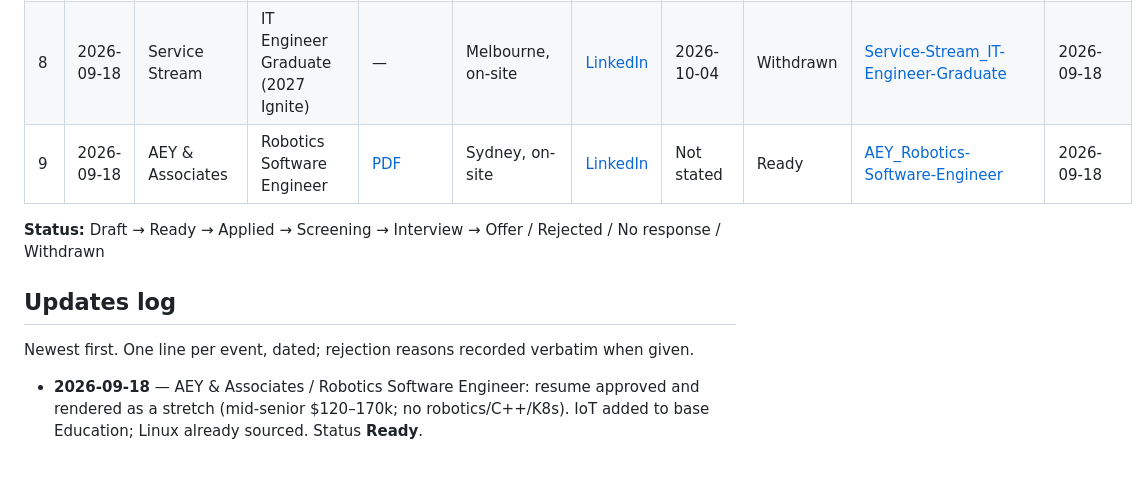
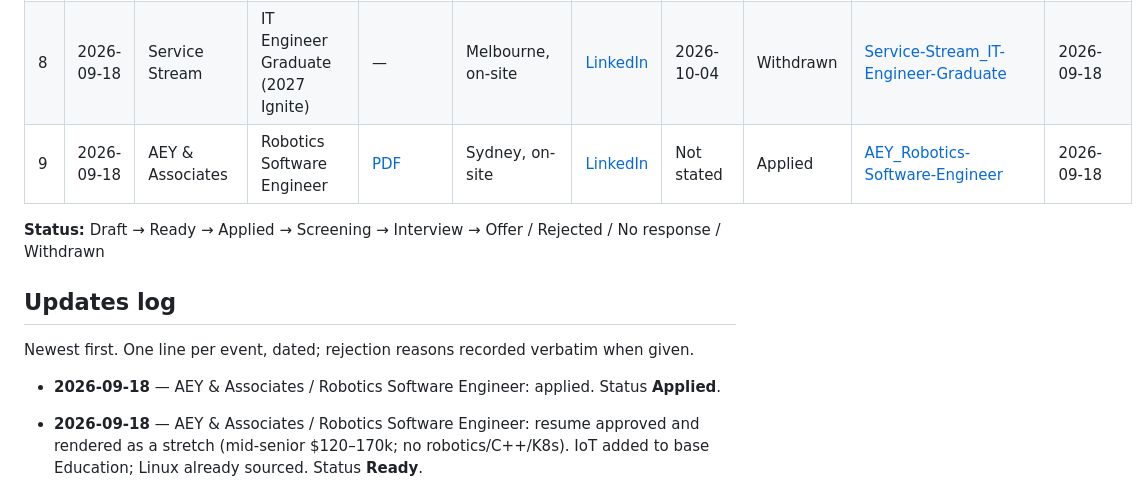
Before and after one commit to faraaz817/Job_revive, a Markdown page: applications/README.md, the part around the change. GitHub-like rendering; blank space fills up the shorter version.

Commit message:
AEY Robotics Software Engineer: mark Applied
Co-authored-by: Cursor <cursoragent@cursor.com>

```diff
--- a/applications/README.md
+++ b/applications/README.md
@@ -17,13 +17,15 @@ table. Say "applied to X" / "X rejected me" / "interview with X" to update a sta
 | 6 | 2026-09-18 | pay.com.au | AI Solutions Engineer | [PDF](pay-com-au_AI-Solutions-Engineer/Faraaz_Mohammed_Resume_pay-com-au_AI-Solutions-Engineer.pdf) | Melbourne, hybrid (Windsor HQ) | [LinkedIn](https://www.linkedin.com/jobs/view/4442019029/) | Not stated | Ready | [pay-com-au_AI-Solutions-Engineer](pay-com-au_AI-Solutions-Engineer/) | 2026-09-18 |
 | 7 | 2026-09-18 | Maincode | Talent Engineer | [PDF](Maincode_Talent-Engineer/Faraaz_Mohammed_Resume_Maincode_Talent-Engineer.pdf) | Melbourne, hybrid | [LinkedIn](https://www.linkedin.com/jobs/view/4457474292/) | Not stated | Applied | [Maincode_Talent-Engineer](Maincode_Talent-Engineer/) | 2026-09-18 |
 | 8 | 2026-09-18 | Service Stream | IT Engineer Graduate (2027 Ignite) | — | Melbourne, on-site | [LinkedIn](https://www.linkedin.com/jobs/view/4464198036/) | 2026-10-04 | Withdrawn | [Service-Stream_IT-Engineer-Graduate](Service-Stream_IT-Engineer-Graduate/) | 2026-09-18 |
-| 9 | 2026-09-18 | AEY & Associates | Robotics Software Engineer | [PDF](AEY_Robotics-Software-Engineer/Faraaz_Mohammed_Resume_AEY_Robotics-Software-Engineer.pdf) | Sydney, on-site | [LinkedIn](https://www.linkedin.com/jobs/view/4456677999/) | Not stated | Ready | [AEY_Robotics-Software-Engineer](AEY_Robotics-Software-Engineer/) | 2026-09-18 |
+| 9 | 2026-09-18 | AEY & Associates | Robotics Software Engineer | [PDF](AEY_Robotics-Software-Engineer/Faraaz_Mohammed_Resume_AEY_Robotics-Software-Engineer.pdf) | Sydney, on-site | [LinkedIn](https://www.linkedin.com/jobs/view/4456677999/) | Not stated | Applied | [AEY_Robotics-Software-Engineer](AEY_Robotics-Software-Engineer/) | 2026-09-18 |
 
 **Status:** Draft → Ready → Applied → Screening → Interview → Offer / Rejected / No response / Withdrawn
 
 ## Updates log
 
 Newest first. One line per event, dated; rejection reasons recorded verbatim when given.
+
+- **2026-09-18** — AEY & Associates / Robotics Software Engineer: applied. Status **Applied**.
 
 - **2026-09-18** — AEY & Associates / Robotics Software Engineer: resume approved and rendered as a stretch (mid-senior $120–170k; no robotics/C++/K8s). IoT added to base Education; Linux already sourced. Status **Ready**.
 
```
Also changed, not shown: applications/AEY_Robotics-Software-Engineer/notes.md (+2 -1 lines).
